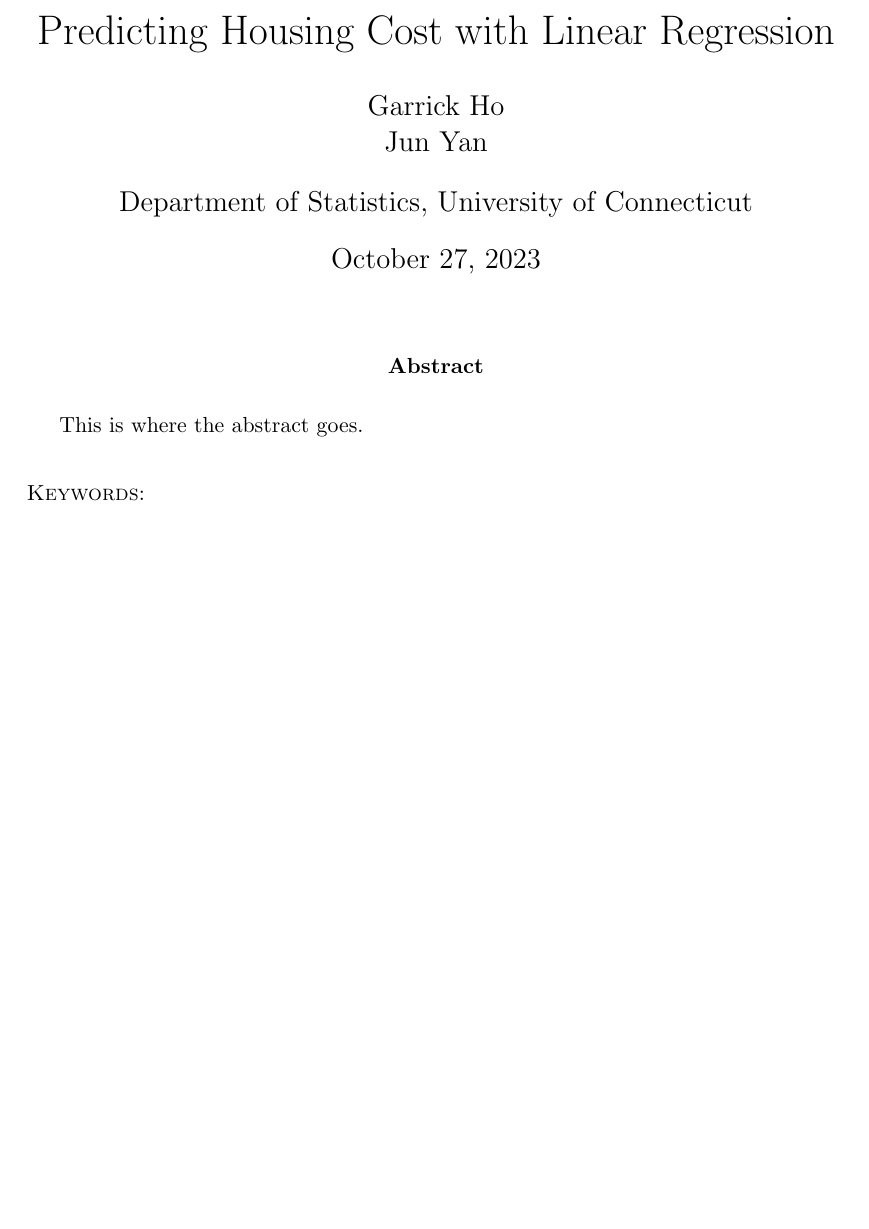
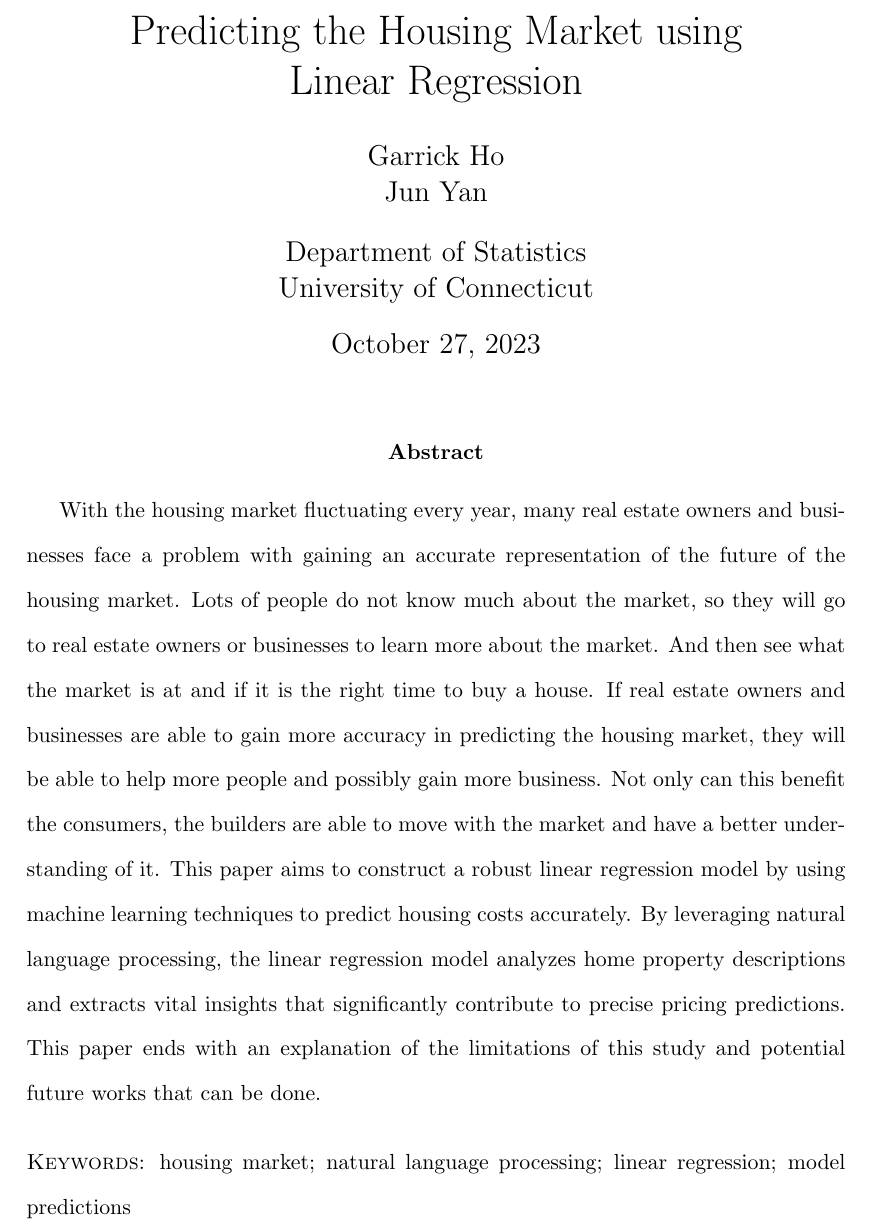
Before and after one commit to statds/course-paper-or-presentation-GarrickHoo, a LaTeX paper (manuscript/Manuscript.tex): part of page 1 of 2, cut at the place of the change, the shorter picture padded with empty space. Compiled offline with pdfLaTeX.

Commit message:
added abstract and keywords

```diff
--- a/manuscript/Manuscript.tex
+++ b/manuscript/Manuscript.tex
@@ -3,11 +3,12 @@
 \usepackage[margin=1in]{geometry}
 \usepackage{setspace}
 
-\title{Predicting Housing Cost with Linear Regression}
+\title{Predicting the Housing Market using \\ Linear Regression}
 
 \author{Garrick Ho\\
   Jun Yan\\[2ex]
-  Department of Statistics, University of Connecticut\\
+  Department of Statistics\\
+  University of Connecticut\\
 }
 
 \begin{document}
@@ -16,10 +17,14 @@
 \doublespace
 
 \begin{abstract}
-    This is where the abstract goes.
+    With the housing market fluctuating every year, many real estate owners and businesses face a problem with gaining an accurate representation of the future of the housing market. Lots of people do not know much about the market, so they will go to real estate owners or businesses to learn more about the market. And then see what the market is at and if it is the right time to buy a house. If real estate owners and businesses are able to gain more accuracy in predicting the housing market, they will be able to help more people and possibly gain more business. Not only can this benefit the consumers, the builders are able to move with the market and have a better understanding of it. This paper aims to construct a robust linear regression model by using machine learning techniques to predict housing costs accurately. By leveraging natural language processing, the linear regression model analyzes home property descriptions and extracts vital insights that significantly contribute to precise pricing predictions. This paper ends with an explanation of the limitations of this study and potential future works that can be done.
 
 \bigskip
 \noindent{\sc Keywords}:
+housing market;
+natural language processing;
+linear regression;
+model predictions
 
 
 \end{abstract}
```
